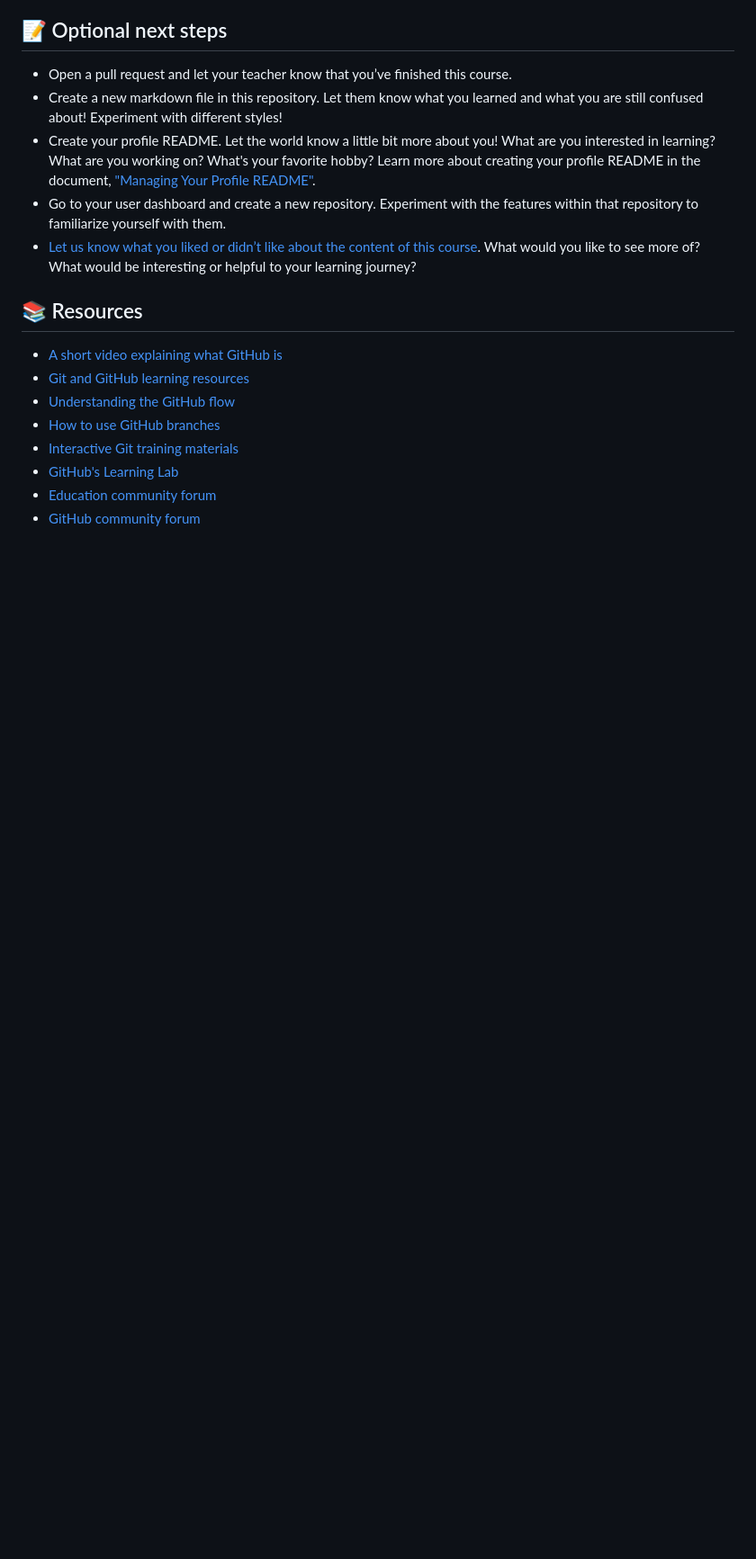
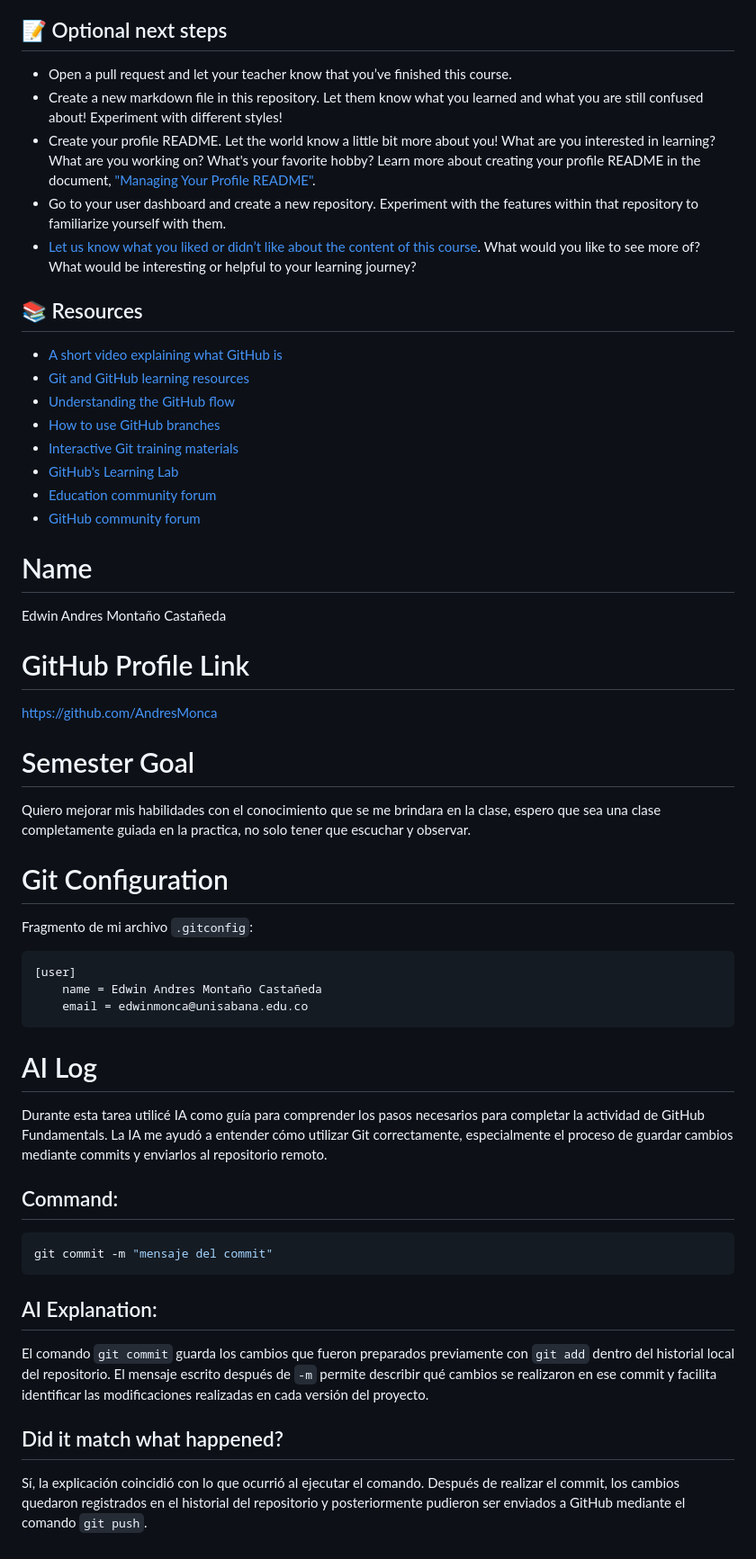
Before and after one commit to DSAW-2026-2/hw0-git-and-github-fundamentals-AndresMonca, a Markdown page: README.md, the part around the change. Shown at 90% size. Drawn GitHub-style; blank space fills up the shorter version.

Commit message:
Update README with Homework 0 information

````diff
--- a/README.md
+++ b/README.md
@@ -106,3 +106,44 @@ You can check out the GitHub Explore website [at github.com/explore](https://git
 * [GitHub's Learning Lab](https://lab.github.com/)
 * [Education community forum](https://education.github.community/)
 * [GitHub community forum](https://github.community/)
+
+
+# Name
+
+Edwin Andres Montaño Castañeda
+
+# GitHub Profile Link
+
+https://github.com/AndresMonca
+
+# Semester Goal
+
+Quiero mejorar mis habilidades con el conocimiento que se me brindara en la clase, espero que sea una clase completamente guiada en la practica, no solo tener que escuchar y observar.
+
+# Git Configuration
+
+Fragmento de mi archivo `.gitconfig`:
+
+```ini
+[user]
+    name = Edwin Andres Montaño Castañeda
+    email = edwinmonca@unisabana.edu.co
+```
+
+# AI Log
+
+Durante esta tarea utilicé IA como guía para comprender los pasos necesarios para completar la actividad de GitHub Fundamentals. La IA me ayudó a entender cómo utilizar Git correctamente, especialmente el proceso de guardar cambios mediante commits y enviarlos al repositorio remoto.
+
+## Command:
+
+```bash
+git commit -m "mensaje del commit"
+```
+
+## AI Explanation:
+
+El comando `git commit` guarda los cambios que fueron preparados previamente con `git add` dentro del historial local del repositorio. El mensaje escrito después de `-m` permite describir qué cambios se realizaron en ese commit y facilita identificar las modificaciones realizadas en cada versión del proyecto.
+
+## Did it match what happened?
+
+Sí, la explicación coincidió con lo que ocurrió al ejecutar el comando. Después de realizar el commit, los cambios quedaron registrados en el historial del repositorio y posteriormente pudieron ser enviados a GitHub mediante el comando `git push`.
````
